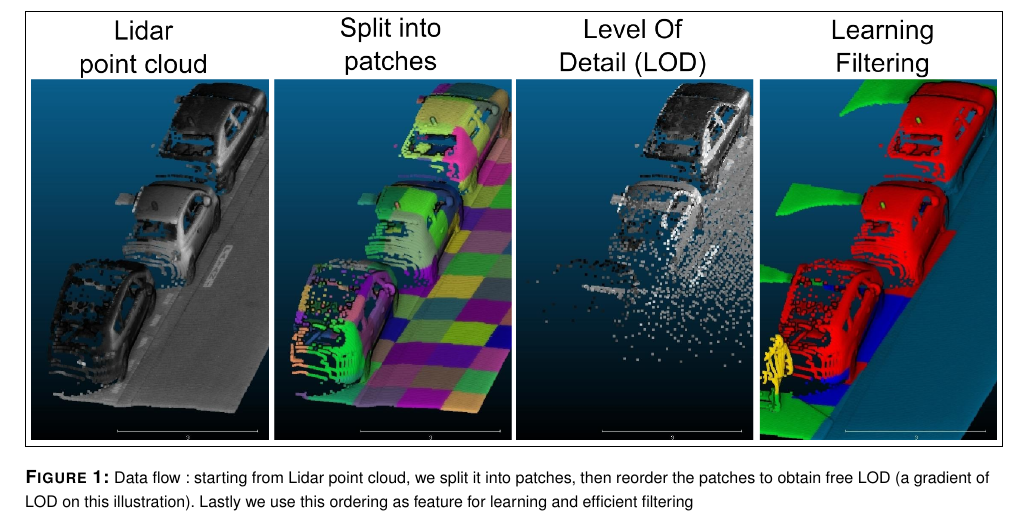
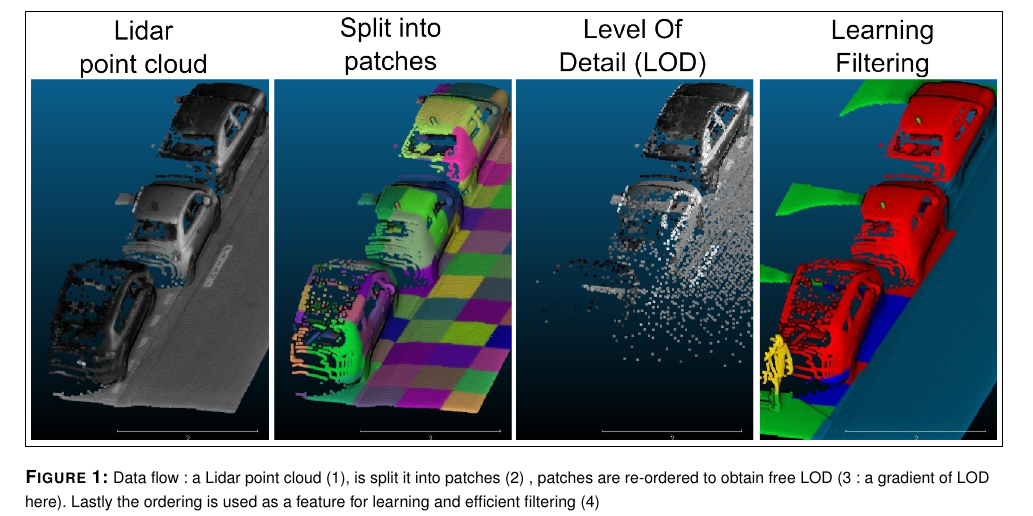
Before and after one commit to Remi-C/Octree_LOD_article, a LaTeX document (OctreeLOD.tex, which reads src/introduction.tex): part of page 2 of 15, cut so that both start at the same text. Compiled offline with pdfLaTeX.

Commit message:
small changes

```diff
--- a/src/introduction.tex
+++ b/src/introduction.tex
@@ -10,7 +10,7 @@
 \begin{figure*}[t!]
 	\begin{center}
 		\fbox{\includegraphics[width=\textwidth,keepaspectratio ]{./illustrations/banner_for_paper.png}}
-		\caption{Data flow : starting from Lidar point cloud, we split it into patches, then reorder the patches to obtain free LOD (a gradient of LOD on this illustration). Lastly we use this ordering as feature for learning and efficient filtering}
+		\caption{Data flow : a Lidar point cloud (1), is split it into patches (2) , patches are re-ordered to obtain free LOD (3 : a gradient of LOD here). Lastly the ordering is used as a feature for learning and efficient filtering (4) }
 		\label{fig:banner_image}
 	\end{center}
 \end{figure*}
```
Also changed, not shown: src/introduction.tex (3 more changed lines).
